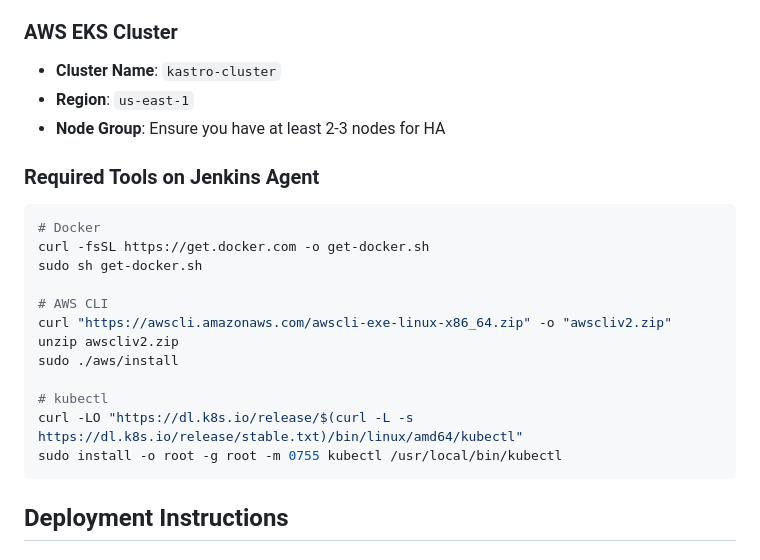
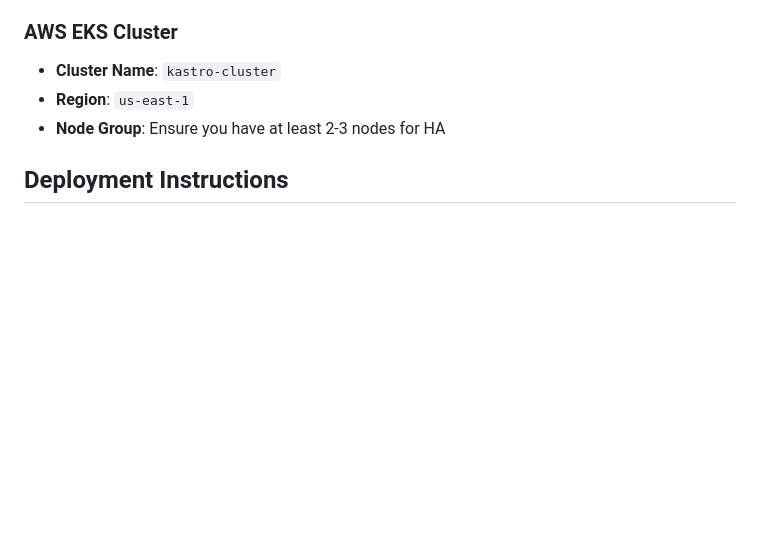
Before and after one commit to KastroVKiran/microservices-ingress, a Markdown page: README.md, the part around one of its changes. Rendered like a GitHub page; blank space fills up the shorter version.

````diff
--- a/README.md
+++ b/README.md
@@ -46,23 +28,6 @@ The application provides the following paths:
 - **Cluster Name**: `kastro-cluster`
 - **Region**: `us-east-1`
 - **Node Group**: Ensure you have at least 2-3 nodes for HA
-
-### Required Tools on Jenkins Agent
-
-```bash
-# Docker
-curl -fsSL https://get.docker.com -o get-docker.sh
-sudo sh get-docker.sh
-
-# AWS CLI
-curl "https://awscli.amazonaws.com/awscli-exe-linux-x86_64.zip" -o "awscliv2.zip"
-unzip awscliv2.zip
-sudo ./aws/install
-
-# kubectl
-curl -LO "https://dl.k8s.io/release/$(curl -L -s https://dl.k8s.io/release/stable.txt)/bin/linux/amd64/kubectl"
-sudo install -o root -g root -m 0755 kubectl /usr/local/bin/kubectl
-```
 
 ## Deployment Instructions
 
````
Also changed, not shown: other parts of README.md (+2 -95 lines).
